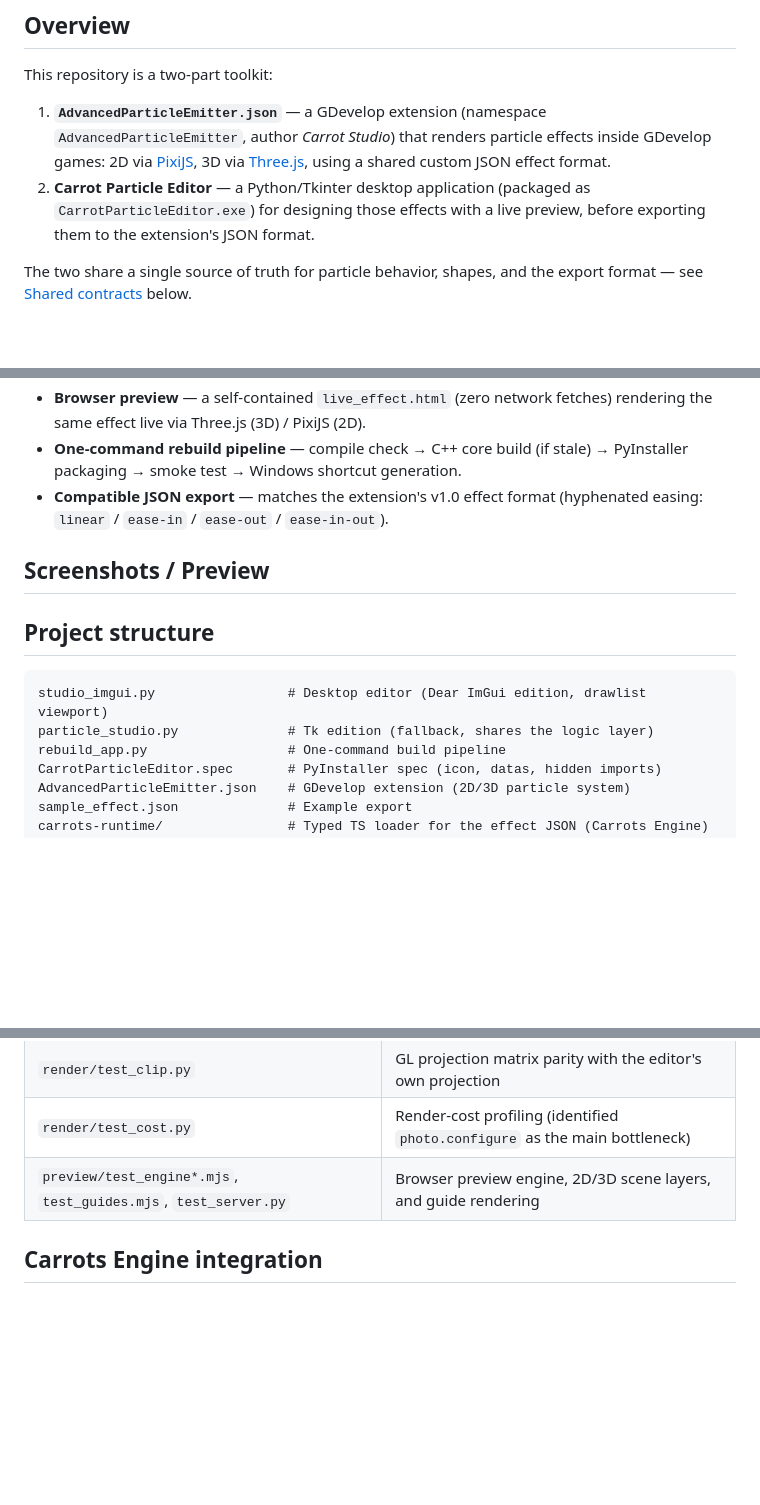
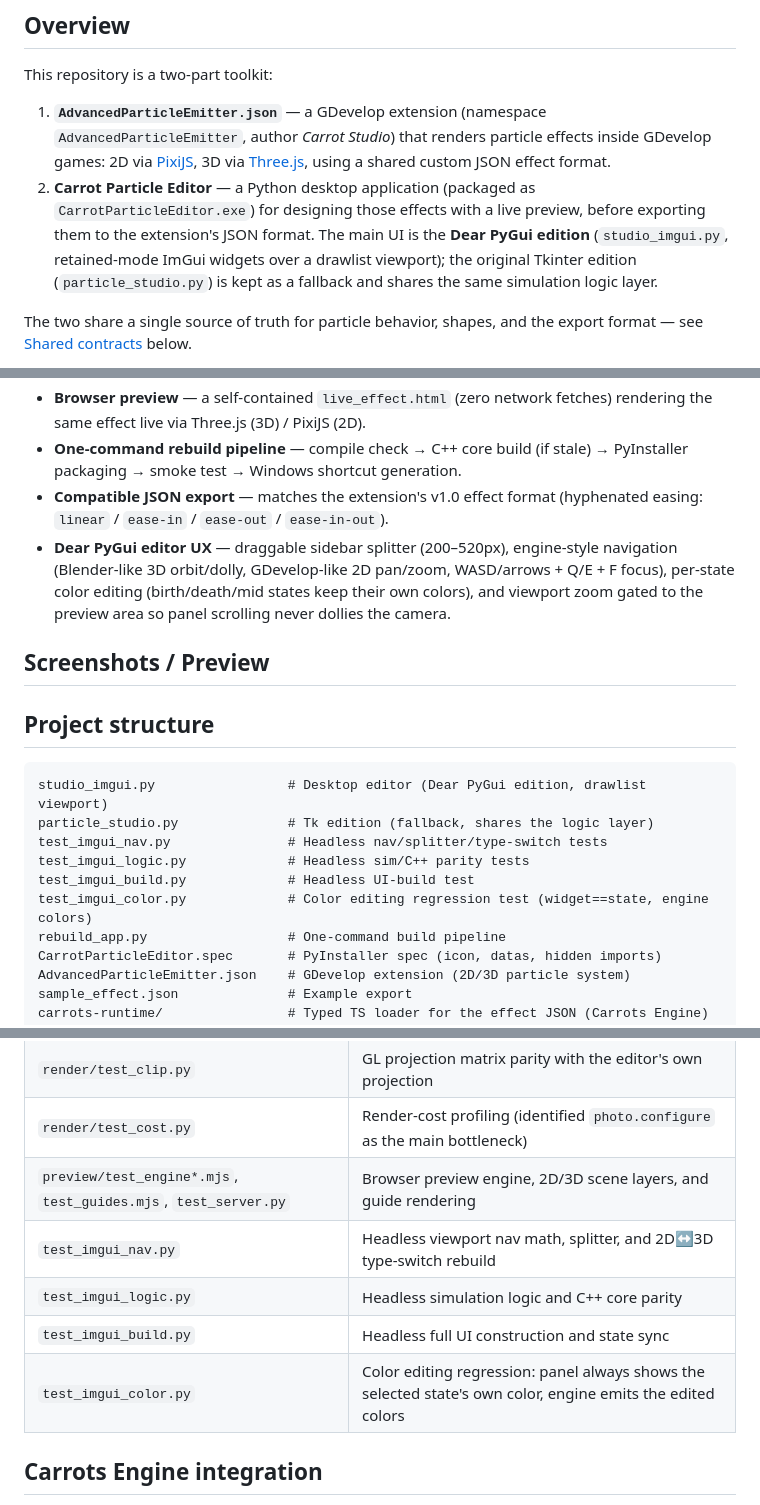
Before and after one commit to Boy1developer/Carrot-Particle-Editor, a Markdown page: README.md, 3 parts joined by grey strips. GitHub-like rendering; blank space fills up the shorter version.

Commit message:
Update README: ImGui main edition, new UX, tests, Dear PyGui MIT credit

````diff
--- a/README.md
+++ b/README.md
@@ -11,7 +11,7 @@
 This repository is a two-part toolkit:
 
 1. **`AdvancedParticleEmitter.json`** — a GDevelop extension (namespace `AdvancedParticleEmitter`, author *Carrot Studio*) that renders particle effects inside GDevelop games: 2D via [PixiJS](https://pixijs.com), 3D via [Three.js](https://threejs.org), using a shared custom JSON effect format.
-2. **Carrot Particle Editor** — a Python/Tkinter desktop application (packaged as `CarrotParticleEditor.exe`) for designing those effects with a live preview, before exporting them to the extension's JSON format.
+2. **Carrot Particle Editor** — a Python desktop application (packaged as `CarrotParticleEditor.exe`) for designing those effects with a live preview, before exporting them to the extension's JSON format. The main UI is the **Dear PyGui edition** (`studio_imgui.py`, retained-mode ImGui widgets over a drawlist viewport); the original Tkinter edition (`particle_studio.py`) is kept as a fallback and shares the same simulation logic layer.
 
 The two share a single source of truth for particle behavior, shapes, and the export format — see [Shared contracts](#shared-contracts) below.
 
@@ -25,6 +25,7 @@ Built independently to plug into **[Carrots Engine](https://github.com/Carrotstu
 - **Browser preview** — a self-contained `live_effect.html` (zero network fetches) rendering the same effect live via Three.js (3D) / PixiJS (2D).
 - **One-command rebuild pipeline** — compile check → C++ core build (if stale) → PyInstaller packaging → smoke test → Windows shortcut generation.
 - **Compatible JSON export** — matches the extension's v1.0 effect format (hyphenated easing: `linear` / `ease-in` / `ease-out` / `ease-in-out`).
+- **Dear PyGui editor UX** — draggable sidebar splitter (200–520px), engine-style navigation (Blender-like 3D orbit/dolly, GDevelop-like 2D pan/zoom, WASD/arrows + Q/E + F focus), per-state color editing (birth/death/mid states keep their own colors), and viewport zoom gated to the preview area so panel scrolling never dollies the camera.
 
 ## Screenshots / Preview
 
@@ -34,8 +35,12 @@ Built independently to plug into **[Carrots Engine](https://github.com/Carrotstu
 ## Project structure
 
 ```
-studio_imgui.py                 # Desktop editor (Dear ImGui edition, drawlist viewport)
+studio_imgui.py                 # Desktop editor (Dear PyGui edition, drawlist viewport)
 particle_studio.py              # Tk edition (fallback, shares the logic layer)
+test_imgui_nav.py               # Headless nav/splitter/type-switch tests
+test_imgui_logic.py             # Headless sim/C++ parity tests
+test_imgui_build.py             # Headless UI-build test
+test_imgui_color.py             # Color editing regression test (widget==state, engine colors)
 rebuild_app.py                  # One-command build pipeline
 CarrotParticleEditor.spec       # PyInstaller spec (icon, datas, hidden imports)
 AdvancedParticleEmitter.json    # GDevelop extension (2D/3D particle system)
@@ -96,6 +101,10 @@ Launch via **Carrot Particle Editor.lnk**, or run `dist/CarrotParticleEditor.exe
 | `render/test_clip.py` | GL projection matrix parity with the editor's own projection |
 | `render/test_cost.py` | Render-cost profiling (identified `photo.configure` as the main bottleneck) |
 | `preview/test_engine*.mjs`, `test_guides.mjs`, `test_server.py` | Browser preview engine, 2D/3D scene layers, and guide rendering |
+| `test_imgui_nav.py` | Headless viewport nav math, splitter, and 2D↔3D type-switch rebuild |
+| `test_imgui_logic.py` | Headless simulation logic and C++ core parity |
+| `test_imgui_build.py` | Headless full UI construction and state sync |
+| `test_imgui_color.py` | Color editing regression: panel always shows the selected state's own color, engine emits the edited colors |
 
 ## Carrots Engine integration
 
````
Also changed, not shown: other parts of README.md (+4 -0 lines).
